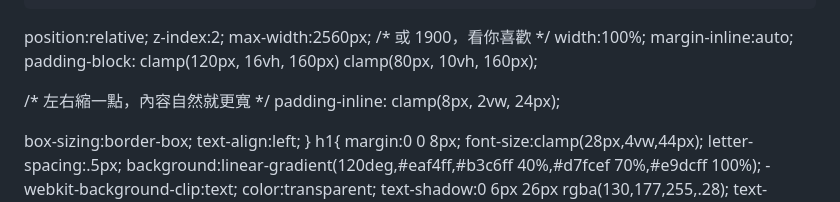
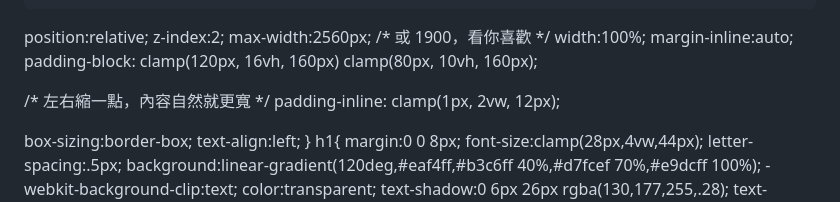
Before and after one commit to hisausage7/147test, a Markdown page: README.md, the part around the change. Drawn GitHub-style.

```diff
--- a/README.md
+++ b/README.md
@@ -117,7 +117,7 @@
   padding-block: clamp(120px, 16vh, 160px) clamp(80px, 10vh, 160px);
 
   /* 左右縮一點，內容自然就更寬 */
-  padding-inline: clamp(8px, 2vw, 24px);
+  padding-inline: clamp(1px, 2vw, 12px);
 
   box-sizing:border-box;
   text-align:left;
```
